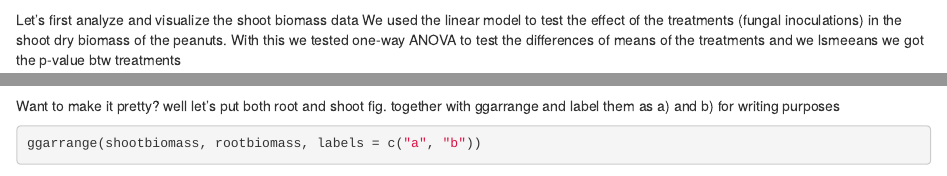
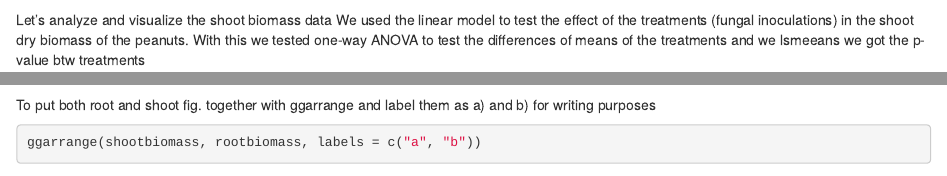
Before and after one commit to lauraRodriiguez/PGPFpeanut, an R Markdown document (03_PeanutWellWaterGrowthChamber.Rmd): the page in a window 1100 px wide, from 2180 px down, and a second part further down, joined at a grey line. Rendered offline with R 4.5, knitr and Pandoc, with nearby package versions; some code elsewhere in the file could not run offline.

Commit message:
Well water growth chamber peanut + fungi

````diff
--- a/03_PeanutWellWaterGrowthChamber.Rmd
+++ b/03_PeanutWellWaterGrowthChamber.Rmd
@@ -38,14 +38,13 @@ str(photosynq)
 
 ```
 
-
 We decided to exclude treatment NVP5.
 ```{r}
 photosynq_sub <-  photosynq %>%
   subset(!Treatment %in% c("NVP5"))
 ```
 
-Let's first analyze and visualize the shoot biomass data
+Let's analyze and visualize the shoot biomass data
 We used the linear model to test the effect of the treatments (fungal inoculations) in the shoot dry biomass of the peanuts. With this we tested one-way ANOVA to test the differences of means of the treatments and we lsmeeans we got the p-value btw treatments
 ```{r}
 lm.shoot <- lm(Shootbiomass~ Treatment, data = photosynq_sub)
@@ -104,7 +103,7 @@ rootbiomass <- photosynq_sub %>%
   theme(axis.text.x = element_text(angle = 60, vjust = 1, hjust=1))
 ```
 
-Want to make it pretty? well let's put both root and shoot fig. together with ggarrange and label them as a) and b) for writing purposes
+To put both root and shoot fig. together with ggarrange and label them as a) and b) for writing purposes
 ```{r}
 ggarrange(shootbiomass, rootbiomass, labels = c("a", "b"))
 ```
````
